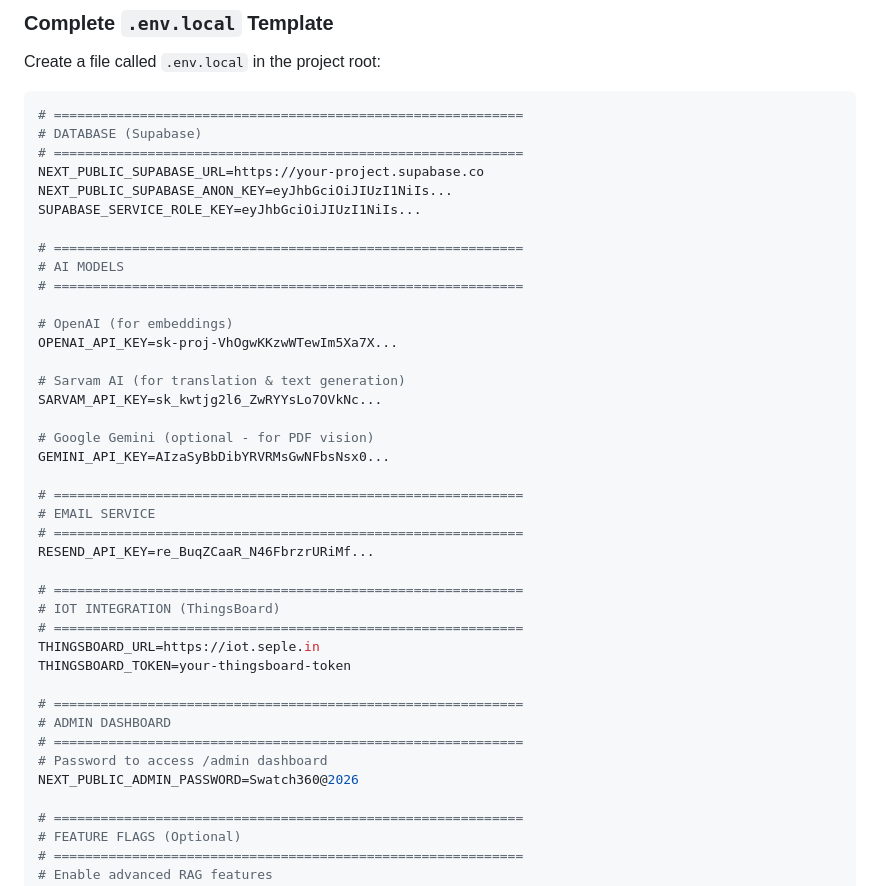
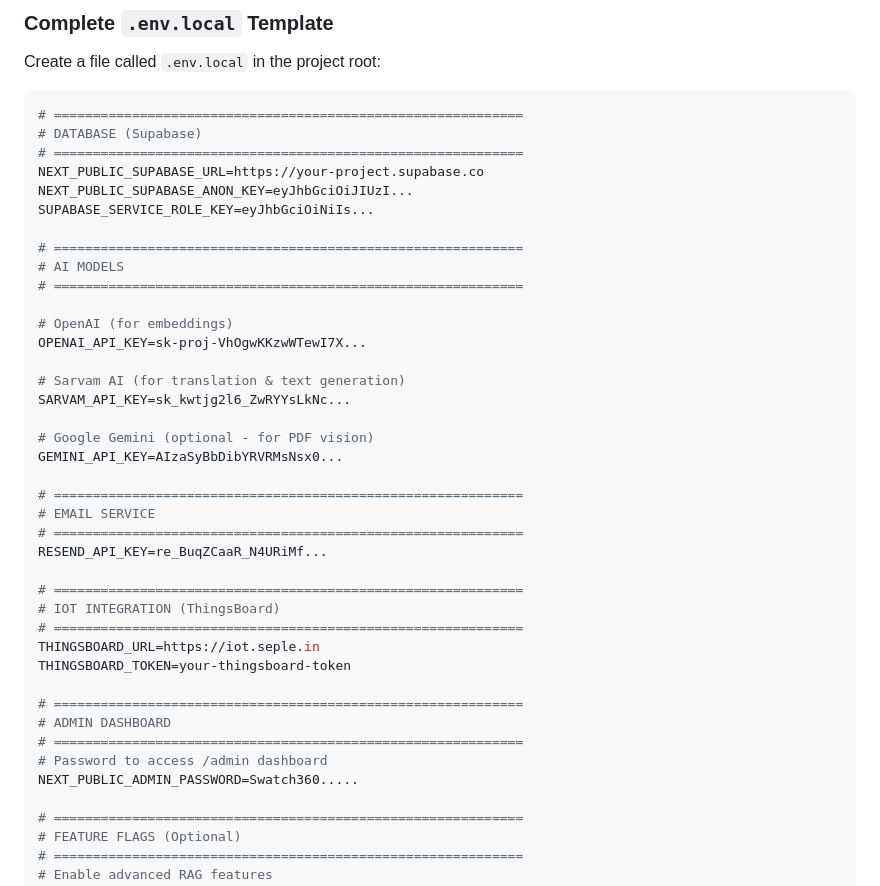
Before and after one commit to Itinerant18/Swacth360_bot, a Markdown page: README.md, the part around the change. Drawn GitHub-style.

```diff
--- a/README.md
+++ b/README.md
@@ -736,26 +736,26 @@ Create a file called `.env.local` in the project root:
 # DATABASE (Supabase)
 # ============================================================
 NEXT_PUBLIC_SUPABASE_URL=https://your-project.supabase.co
-NEXT_PUBLIC_SUPABASE_ANON_KEY=eyJhbGciOiJIUzI1NiIs...
-SUPABASE_SERVICE_ROLE_KEY=eyJhbGciOiJIUzI1NiIs...
+NEXT_PUBLIC_SUPABASE_ANON_KEY=eyJhbGciOiJIUzI...
+SUPABASE_SERVICE_ROLE_KEY=eyJhbGciOiNiIs...
 
 # ============================================================
 # AI MODELS
 # ============================================================
 
 # OpenAI (for embeddings)
-OPENAI_API_KEY=sk-proj-VhOgwKKzwWTewIm5Xa7X...
+OPENAI_API_KEY=sk-proj-VhOgwKKzwWTewI7X...
 
 # Sarvam AI (for translation & text generation)
-SARVAM_API_KEY=sk_kwtjg2l6_ZwRYYsLo7OVkNc...
+SARVAM_API_KEY=sk_kwtjg2l6_ZwRYYsLkNc...
 
 # Google Gemini (optional - for PDF vision)
-GEMINI_API_KEY=AIzaSyBbDibYRVRMsGwNFbsNsx0...
+GEMINI_API_KEY=AIzaSyBbDibYRVRMsNsx0...
 
 # ============================================================
 # EMAIL SERVICE
 # ============================================================
-RESEND_API_KEY=re_BuqZCaaR_N46FbrzrURiMf...
+RESEND_API_KEY=re_BuqZCaaR_N4URiMf...
 
 # ============================================================
 # IOT INTEGRATION (ThingsBoard)
@@ -767,7 +767,7 @@ THINGSBOARD_TOKEN=your-thingsboard-token
 # ADMIN DASHBOARD
 # ============================================================
 # Password to access /admin dashboard
-NEXT_PUBLIC_ADMIN_PASSWORD=Swatch360@2026
+NEXT_PUBLIC_ADMIN_PASSWORD=Swatch360.....
 
 # ============================================================
 # FEATURE FLAGS (Optional)
```
